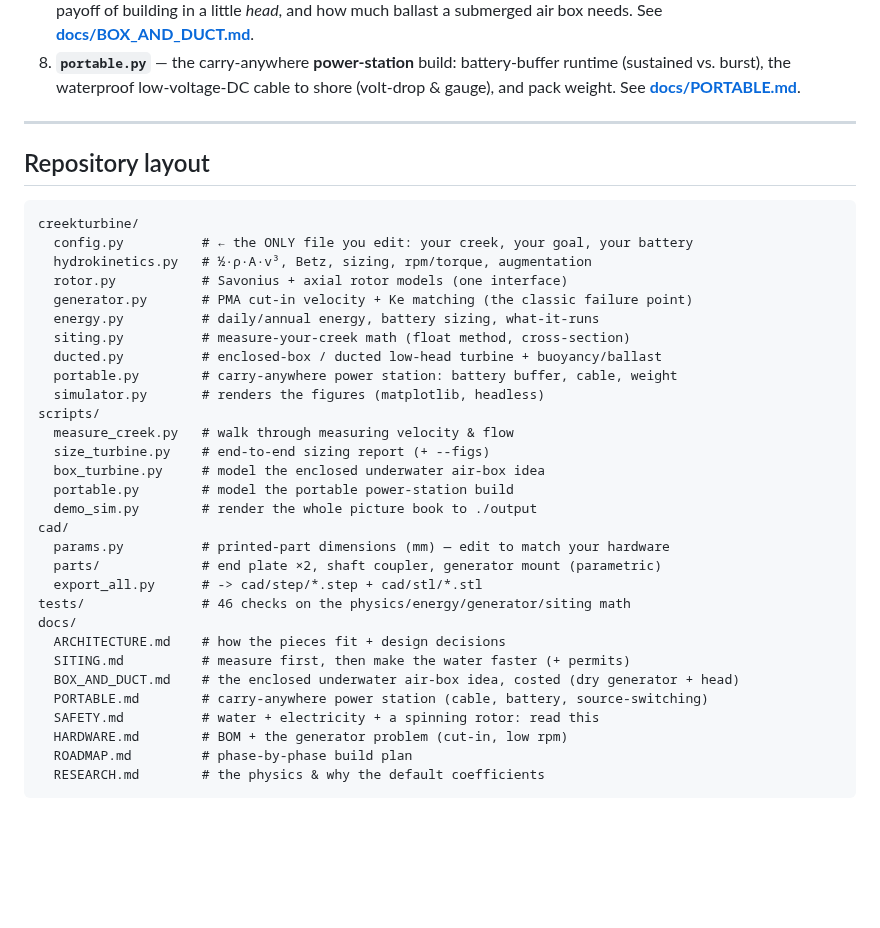
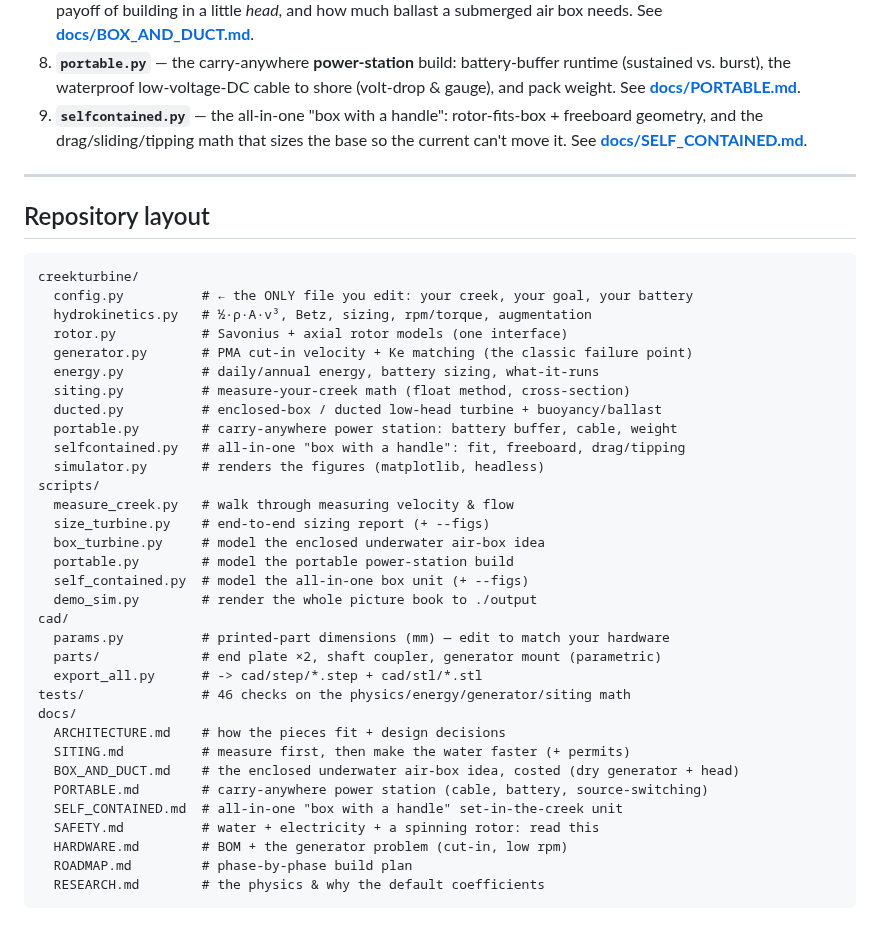
Before and after one commit to Jaspario1199/CreekTurbine, a Markdown page: README.md, the part around one of its changes. GitHub-like rendering; blank space fills up the shorter version.

```diff
--- a/README.md
+++ b/README.md
@@ -125,6 +137,9 @@ a wall outlet (your "switch between sources"). Modeled in `portable.py` /
 8. **`portable.py`** — the carry-anywhere **power-station** build: battery-buffer
    runtime (sustained vs. burst), the waterproof low-voltage-DC cable to shore
    (volt-drop & gauge), and pack weight. See **[docs/PORTABLE.md](docs/PORTABLE.md)**.
+9. **`selfcontained.py`** — the all-in-one "box with a handle": rotor-fits-box +
+   freeboard geometry, and the drag/sliding/tipping math that sizes the base so
+   the current can't move it. See **[docs/SELF_CONTAINED.md](docs/SELF_CONTAINED.md)**.
 
 ---
 
@@ -140,12 +155,14 @@ creekturbine/
   siting.py          # measure-your-creek math (float method, cross-section)
   ducted.py          # enclosed-box / ducted low-head turbine + buoyancy/ballast
   portable.py        # carry-anywhere power station: battery buffer, cable, weight
+  selfcontained.py   # all-in-one "box with a handle": fit, freeboard, drag/tipping
   simulator.py       # renders the figures (matplotlib, headless)
 scripts/
   measure_creek.py   # walk through measuring velocity & flow
   size_turbine.py    # end-to-end sizing report (+ --figs)
   box_turbine.py     # model the enclosed underwater air-box idea
   portable.py        # model the portable power-station build
+  self_contained.py  # model the all-in-one box unit (+ --figs)
   demo_sim.py        # render the whole picture book to ./output
 cad/
   params.py          # printed-part dimensions (mm) — edit to match your hardware
@@ -157,6 +174,7 @@ docs/
   SITING.md          # measure first, then make the water faster (+ permits)
   BOX_AND_DUCT.md    # the enclosed underwater air-box idea, costed (dry generator + head)
   PORTABLE.md        # carry-anywhere power station (cable, battery, source-switching)
+  SELF_CONTAINED.md  # all-in-one "box with a handle" set-in-the-creek unit
   SAFETY.md          # water + electricity + a spinning rotor: read this
   HARDWARE.md        # BOM + the generator problem (cut-in, low rpm)
   ROADMAP.md         # phase-by-phase build plan
```
Also changed, not shown: other parts of README.md (+12 -0 lines), docs/SELF_CONTAINED.md (added, +86 -0 lines), docs/images/self_contained.png (added), 5 other files.
